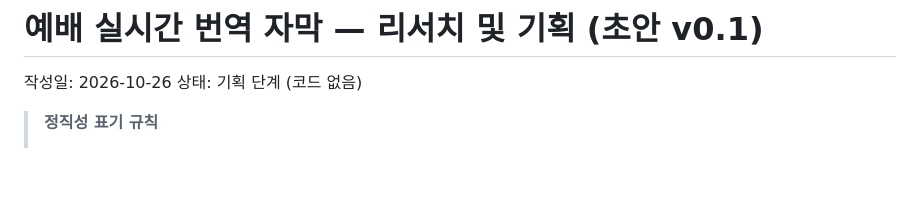
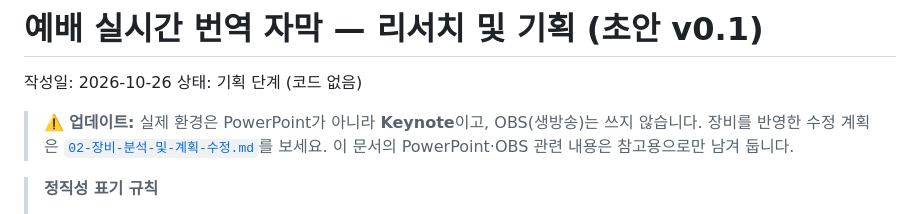
Before and after one commit to EugengK/worship-captions, a Markdown page: docs/01-리서치-및-기획.md, the part around the change. Rendered like a GitHub page; blank space fills up the shorter version.

Commit message:
Add equipment analysis and revised plan (Keynote, no OBS)
Co-Authored-By: Claude Opus 5.5 <noreply@anthropic.com>
Claude-Session: https://claude.ai/code/session_014TUyckNUiDi1R6rb3xGWrb

```diff
--- a/docs/01-리서치-및-기획.md
+++ b/docs/01-리서치-및-기획.md
@@ -2,6 +2,8 @@
 
 작성일: 2026-10-26
 상태: 기획 단계 (코드 없음)
+
+> ⚠️ **업데이트:** 실제 환경은 PowerPoint가 아니라 **Keynote**이고, OBS(생방송)는 쓰지 않습니다. 장비를 반영한 수정 계획은 [`02-장비-분석-및-계획-수정.md`](./02-장비-분석-및-계획-수정.md)를 보세요. 이 문서의 PowerPoint·OBS 관련 내용은 참고용으로만 남겨 둡니다.
 
 > **정직성 표기 규칙**
 > - **[확인]** = 공식 문서나 프로젝트 페이지에서 확인한 내용 (출처 링크 있음)
```
Also changed, not shown: docs/02-장비-분석-및-계획-수정.md (added, +106 -0 lines).
